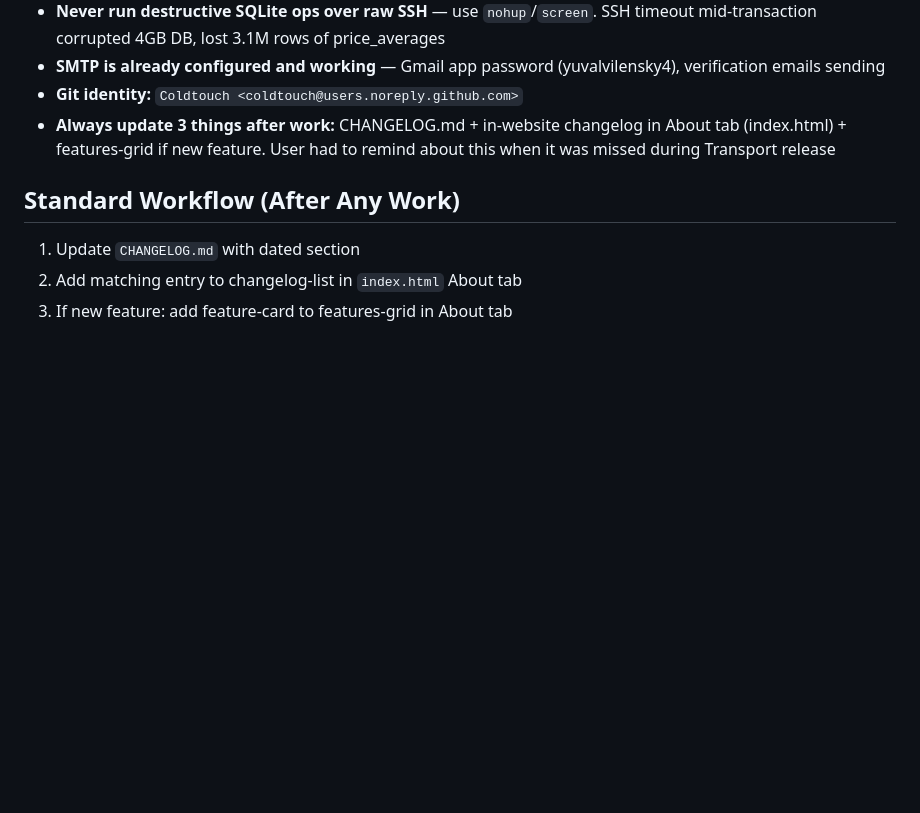
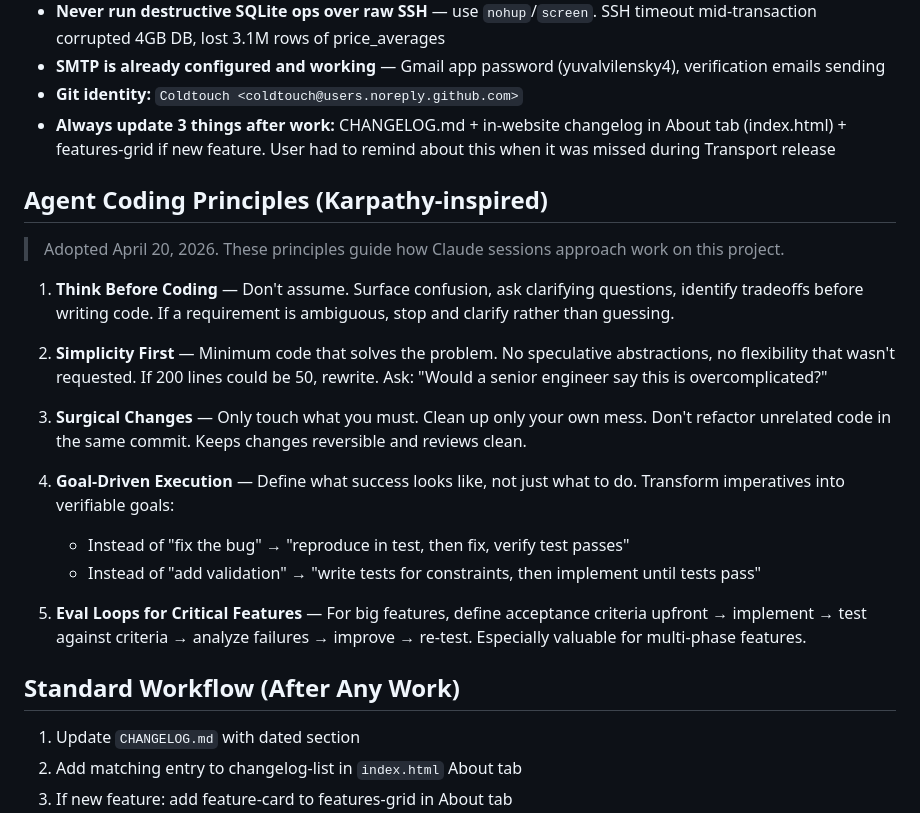
Before and after one commit to coldtouch/coldtouch-market-analyzer, a Markdown page: CLAUDE.md, the part around the change. Drawn GitHub-style; blank space fills up the shorter version.

Commit message:
docs: add Karpathy-inspired agent coding principles to CLAUDE.md

```diff
--- a/CLAUDE.md
+++ b/CLAUDE.md
@@ -300,6 +300,22 @@
 - **Git identity:** `Coldtouch <coldtouch@users.noreply.github.com>`
 - **Always update 3 things after work:** CHANGELOG.md + in-website changelog in About tab (index.html) + features-grid if new feature. User had to remind about this when it was missed during Transport release
 
+## Agent Coding Principles (Karpathy-inspired)
+
+> Adopted April 20, 2026. These principles guide how Claude sessions approach work on this project.
+
+1. **Think Before Coding** — Don't assume. Surface confusion, ask clarifying questions, identify tradeoffs before writing code. If a requirement is ambiguous, stop and clarify rather than guessing.
+
+2. **Simplicity First** — Minimum code that solves the problem. No speculative abstractions, no flexibility that wasn't requested. If 200 lines could be 50, rewrite. Ask: "Would a senior engineer say this is overcomplicated?"
+
+3. **Surgical Changes** — Only touch what you must. Clean up only your own mess. Don't refactor unrelated code in the same commit. Keeps changes reversible and reviews clean.
+
+4. **Goal-Driven Execution** — Define what success looks like, not just what to do. Transform imperatives into verifiable goals:
+   - Instead of "fix the bug" → "reproduce in test, then fix, verify test passes"
+   - Instead of "add validation" → "write tests for constraints, then implement until tests pass"
+
+5. **Eval Loops for Critical Features** — For big features, define acceptance criteria upfront → implement → test against criteria → analyze failures → improve → re-test. Especially valuable for multi-phase features.
+
 ## Standard Workflow (After Any Work)
 1. Update `CHANGELOG.md` with dated section
 2. Add matching entry to changelog-list in `index.html` About tab
```
